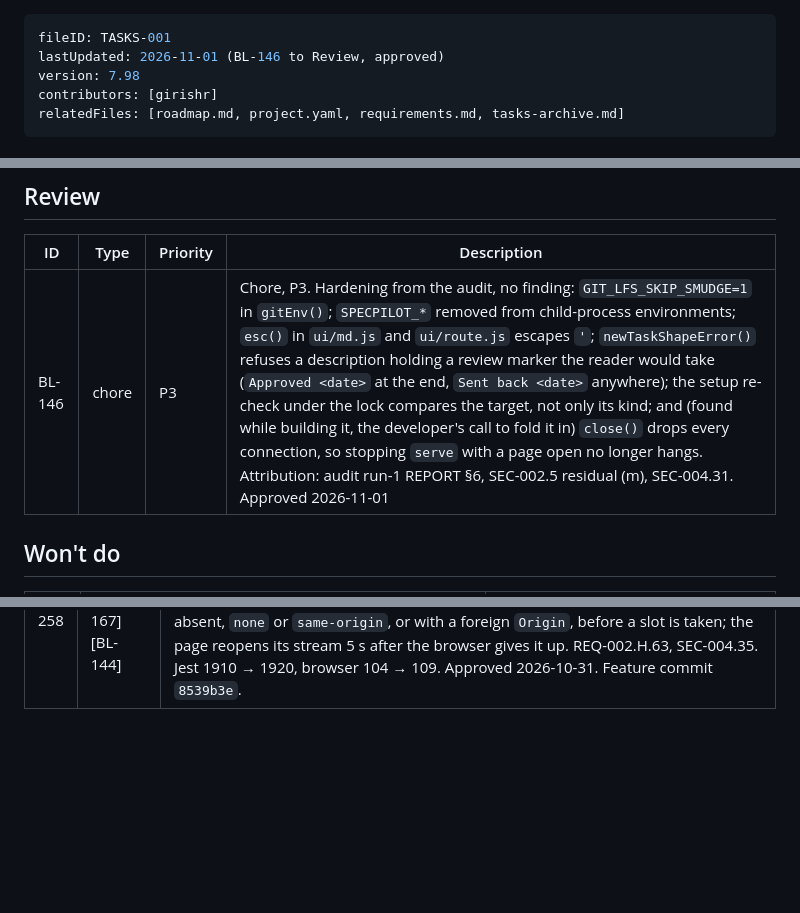
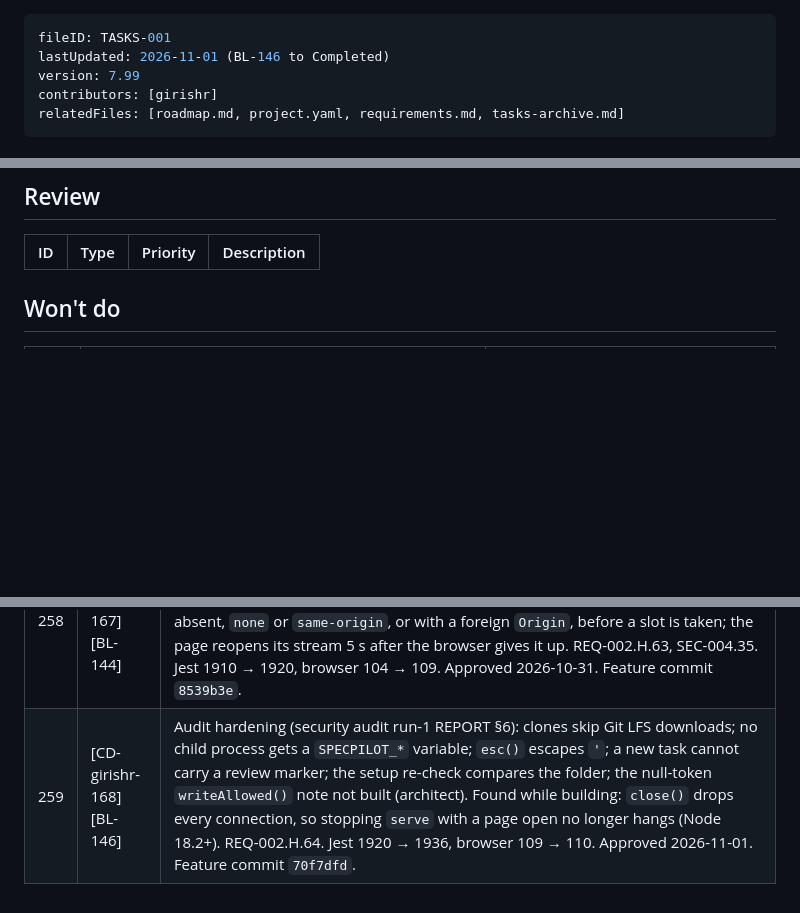
Before and after one commit to girishr/SpecPilot, a Markdown page: .specs/planning/tasks.md, 3 parts joined by grey strips. Drawn GitHub-style; blank space fills up the shorter version.

Commit message:
docs(tasks): BL-146 to Completed (70f7dfd)

```diff
--- a/.specs/planning/tasks.md
+++ b/.specs/planning/tasks.md
@@ -1,7 +1,7 @@
 ---
 fileID: TASKS-001
-lastUpdated: 2026-11-01 (BL-146 to Review, approved)
-version: 7.98
+lastUpdated: 2026-11-01 (BL-146 to Completed)
+version: 7.99
 contributors: [girishr]
 relatedFiles: [roadmap.md, project.yaml, requirements.md, tasks-archive.md]
 ---
@@ -71,7 +71,6 @@ Notes
 
 | ID | Type | Priority | Description |
 |---|---|---|---|
-| BL-146 | chore | P3 | Chore, P3. Hardening from the audit, no finding: `GIT_LFS_SKIP_SMUDGE=1` in `gitEnv()`; `SPECPILOT_*` removed from child-process environments; `esc()` in `ui/md.js` and `ui/route.js` escapes `'`; `newTaskShapeError()` refuses a description holding a review marker the reader would take (`Approved <date>` at the end, `Sent back <date>` anywhere); the setup re-check under the lock compares the target, not only its kind; and (found while building it, the developer's call to fold it in) `close()` drops every connection, so stopping `serve` with a page open no longer hangs. Attribution: audit run-1 REPORT §6, SEC-002.5 residual (m), SEC-004.31. Approved 2026-11-01 |
 
 ## Won't do
 
@@ -126,3 +125,4 @@ Notes
 | 256 | [CD-girishr-165] [BL-142] | An earlier program's browser state on the `serve` origin takes no token (security audit run-1, SEC-002.14 (c)): `GET /` fills the token only for a top-level load and otherwise sends `Clear-Site-Data: "storage"`; a `Service-Worker: script` request gets 404 and that header; asset references carry a per-start `?v=` and an `integrity`; the page drops its token under a worker's control and reloads once. Chromium only, status open until BL-145. REQ-002.H.61, SEC-004.33. Jest 1891 → 1901, browser 91 → 102. Approved 2026-10-31. Feature commit `b0541ed`. |
 | 257 | [CD-girishr-166] [BL-143] | No other page can frame the `serve` UI or clear its storage (security audit run-1, SEC-002.15 (a)): every response carries `frame-ancestors 'none'`, `X-Frame-Options: DENY` and same-origin CORP and COOP; BL-142's `Clear-Site-Data` on a non-top-level `GET /` now goes only with `Sec-Fetch-Site` absent, `none` or `same-origin`, so a frame elsewhere no longer wipes the theme. REQ-002.H.62, SEC-004.34. Jest 1901 → 1910, browser 102 → 104 (12 of 13 runs clean, one uncaptured failure). Approved 2026-10-31. Feature commit `6f77391`. |
 | 258 | [CD-girishr-167] [BL-144] | Another page can neither hold the event slots nor read the `serve` page's data (security audit run-1, SEC-002.15 (b)): a GET of `/api/events`, `/api/specs`, `/api/file` or `/api/projects` is refused with 403 unless `Sec-Fetch-Site` is absent, `none` or `same-origin`, or with a foreign `Origin`, before a slot is taken; the page reopens its stream 5 s after the browser gives it up. REQ-002.H.63, SEC-004.35. Jest 1910 → 1920, browser 104 → 109. Approved 2026-10-31. Feature commit `8539b3e`. |
+| 259 | [CD-girishr-168] [BL-146] | Audit hardening (security audit run-1 REPORT §6): clones skip Git LFS downloads; no child process gets a `SPECPILOT_*` variable; `esc()` escapes `'`; a new task cannot carry a review marker; the setup re-check compares the folder; the null-token `writeAllowed()` note not built (architect). Found while building: `close()` drops every connection, so stopping `serve` with a page open no longer hangs (Node 18.2+). REQ-002.H.64. Jest 1920 → 1936, browser 109 → 110. Approved 2026-11-01. Feature commit `70f7dfd`. |
```
